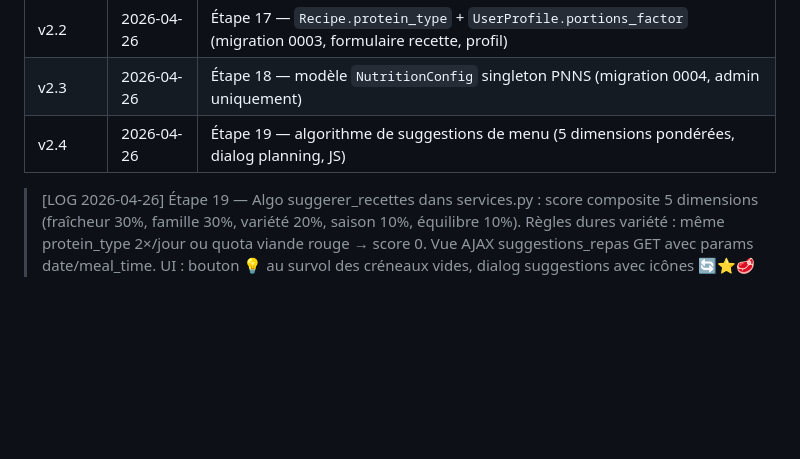
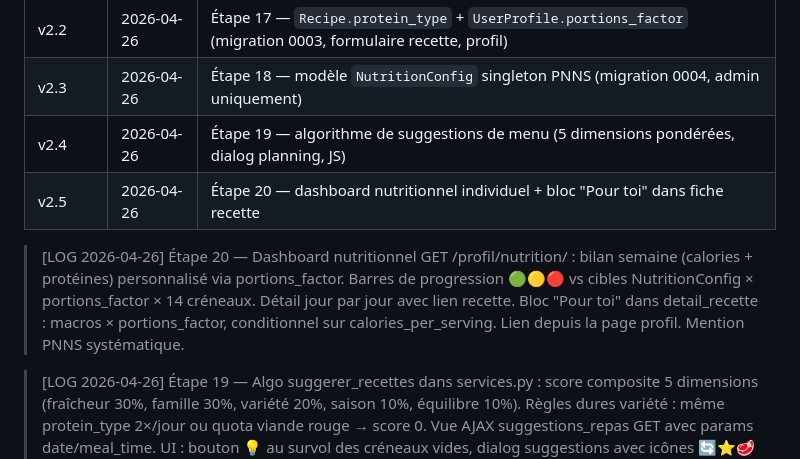
Before and after one commit to CyrilleNantes/menu-app, a Markdown page: spec.md, the part around the change. Drawn GitHub-style; blank space fills up the shorter version.

Commit message:
docs: spec.md — LOG étape 20, version v2.5
Co-Authored-By: Claude Sonnet 4.6 <noreply@anthropic.com>

```diff
--- a/spec.md
+++ b/spec.md
@@ -955,6 +955,9 @@ Recette complète (8 personnes) utilisée pour valider le modèle de données lo
 | v2.2 | 2026-04-26 | Étape 17 — `Recipe.protein_type` + `UserProfile.portions_factor` (migration 0003, formulaire recette, profil) |
 | v2.3 | 2026-04-26 | Étape 18 — modèle `NutritionConfig` singleton PNNS (migration 0004, admin uniquement) |
 | v2.4 | 2026-04-26 | Étape 19 — algorithme de suggestions de menu (5 dimensions pondérées, dialog planning, JS) |
+| v2.5 | 2026-04-26 | Étape 20 — dashboard nutritionnel individuel + bloc "Pour toi" dans fiche recette |
+
+> [LOG 2026-04-26] Étape 20 — Dashboard nutritionnel GET /profil/nutrition/ : bilan semaine (calories + protéines) personnalisé via portions_factor. Barres de progression 🟢🟡🔴 vs cibles NutritionConfig × portions_factor × 14 créneaux. Détail jour par jour avec lien recette. Bloc "Pour toi" dans detail_recette : macros × portions_factor, conditionnel sur calories_per_serving. Lien depuis la page profil. Mention PNNS systématique.
 
 > [LOG 2026-04-26] Étape 19 — Algo suggerer_recettes dans services.py : score composite 5 dimensions (fraîcheur 30%, famille 30%, variété 20%, saison 10%, équilibre 10%). Règles dures variété : même protein_type 2×/jour ou quota viande rouge → score 0. Vue AJAX suggestions_repas GET avec params date/meal_time. UI : bouton 💡 au survol des créneaux vides, dialog suggestions avec icônes 🔄⭐🥩🌿⚖️, "Utiliser" pré-remplit le dialog repas.
 
```
